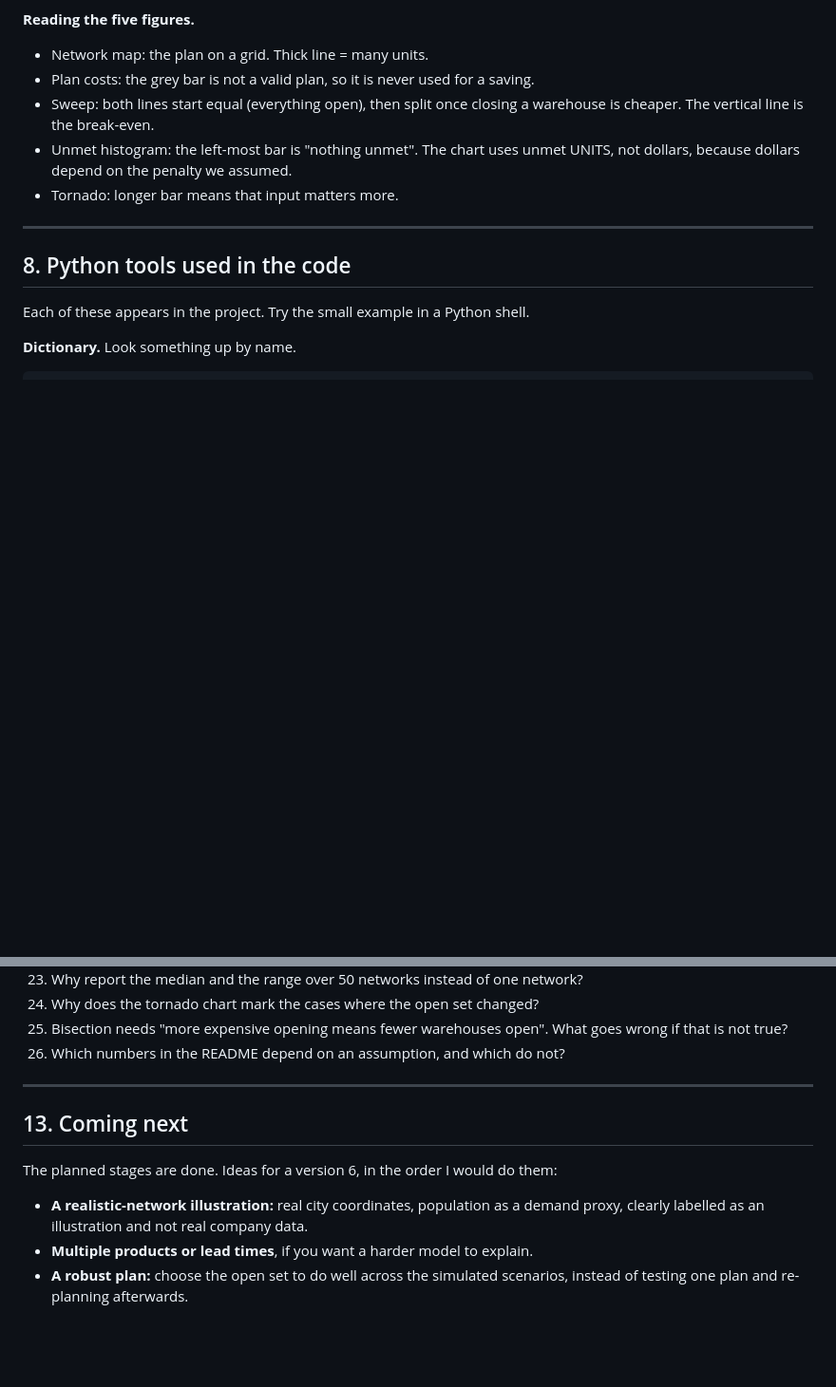
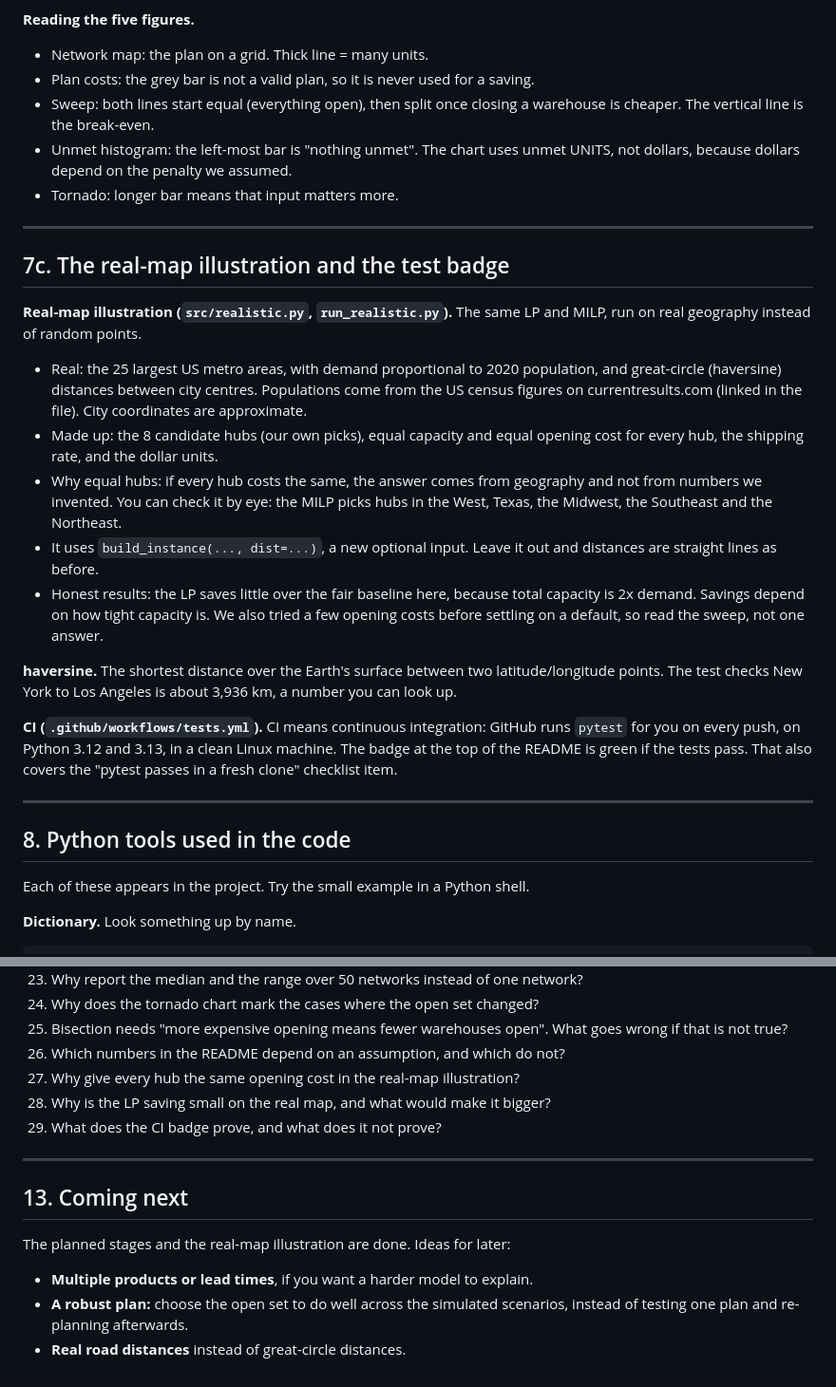
Before and after one commit to nifemifabunmi/supply-chain-optimizer, a Markdown page: NOTES.md, 2 parts joined by grey strips. Shown at 95% size. Drawn GitHub-style; blank space fills up the shorter version.

```diff
--- a/NOTES.md
+++ b/NOTES.md
@@ -555,6 +555,38 @@ hand, so the README cannot drift away from the code.
 
 ---
 
+## 7c. The real-map illustration and the test badge
+
+**Real-map illustration (`src/realistic.py`, `run_realistic.py`).**
+The same LP and MILP, run on real geography instead of random points.
+- Real: the 25 largest US metro areas, with demand proportional to 2020
+  population, and great-circle (haversine) distances between city centres.
+  Populations come from the US census figures on currentresults.com (linked in
+  the file). City coordinates are approximate.
+- Made up: the 8 candidate hubs (our own picks), equal capacity and equal
+  opening cost for every hub, the shipping rate, and the dollar units.
+- Why equal hubs: if every hub costs the same, the answer comes from
+  geography and not from numbers we invented. You can check it by eye: the
+  MILP picks hubs in the West, Texas, the Midwest, the Southeast and the
+  Northeast.
+- It uses `build_instance(..., dist=...)`, a new optional input. Leave it out and
+  distances are straight lines as before.
+- Honest results: the LP saves little over the fair baseline here, because
+  total capacity is 2x demand. Savings depend on how tight capacity is. We also
+  tried a few opening costs before settling on a default, so read the sweep, not
+  one answer.
+
+**haversine.** The shortest distance over the Earth's surface between two
+latitude/longitude points. The test checks New York to Los Angeles is about
+3,936 km, a number you can look up.
+
+**CI (`.github/workflows/tests.yml`).** CI means continuous integration: GitHub
+runs `pytest` for you on every push, on Python 3.12 and 3.13, in a clean
+Linux machine. The badge at the top of the README is green if the tests pass.
+That also covers the "pytest passes in a fresh clone" checklist item.
+
+---
+
 ## 8. Python tools used in the code
 
 Each of these appears in the project. Try the small example in a Python shell.
@@ -733,15 +765,17 @@ computed yourself.
 25. Bisection needs "more expensive opening means fewer warehouses open".
     What goes wrong if that is not true?
 26. Which numbers in the README depend on an assumption, and which do not?
+27. Why give every hub the same opening cost in the real-map illustration?
+28. Why is the LP saving small on the real map, and what would make it bigger?
+29. What does the CI badge prove, and what does it not prove?
 
 ---
 
 ## 13. Coming next
 
-The planned stages are done. Ideas for a version 6, in the order I would do them:
+The planned stages and the real-map illustration are done. Ideas for later:
 
-- **A realistic-network illustration:** real city coordinates, population as a
-  demand proxy, clearly labelled as an illustration and not real company data.
 - **Multiple products or lead times**, if you want a harder model to explain.
 - **A robust plan:** choose the open set to do well across the simulated
   scenarios, instead of testing one plan and re-planning afterwards.
+- **Real road distances** instead of great-circle distances.
```
Also changed, not shown: README.md (+16 -1 lines), results/REALISTIC.md (added, +27 -0 lines), figures/realistic_map.png (added), 6 other files.
